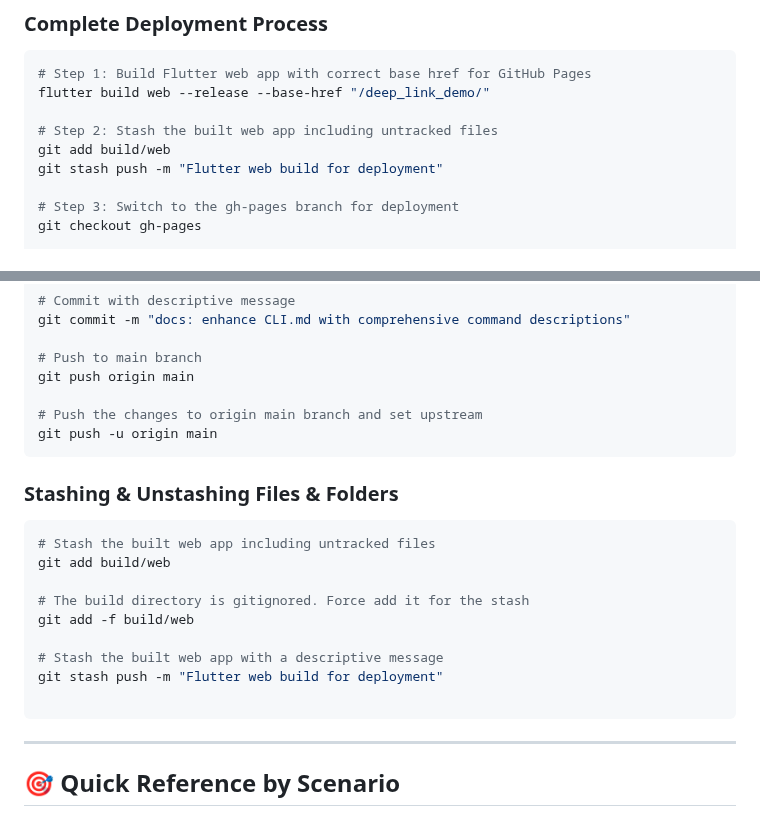
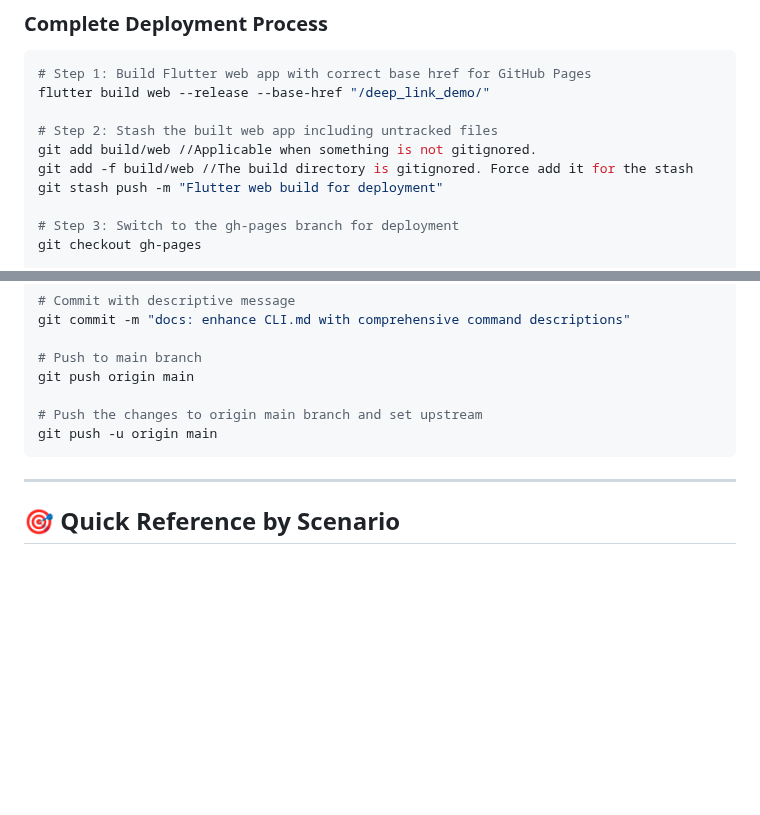
Before and after one commit to chakravartiraj/deep_link_demo, a Markdown page: docs/CLI.md, 2 parts joined by grey strips. Rendered like a GitHub page; blank space fills up the shorter version.

Commit message:
docs: update CLI.md with more commands

````diff
--- a/docs/CLI.md
+++ b/docs/CLI.md
@@ -88,7 +88,8 @@ git stash pop
 flutter build web --release --base-href "/deep_link_demo/"
 
 # Step 2: Stash the built web app including untracked files
-git add build/web
+git add build/web //Applicable when something is not gitignored.
+git add -f build/web //The build directory is gitignored. Force add it for the stash
 git stash push -m "Flutter web build for deployment"
 
 # Step 3: Switch to the gh-pages branch for deployment
@@ -157,19 +158,6 @@ git push origin main
 git push -u origin main
 ```
 
-### Stashing & Unstashing Files & Folders
-```bash
-# Stash the built web app including untracked files
-git add build/web
-
-# The build directory is gitignored. Force add it for the stash
-git add -f build/web
-
-# Stash the built web app with a descriptive message
-git stash push -m "Flutter web build for deployment"
-
-```
-
 ---
 
 ## 🎯 Quick Reference by Scenario
````
